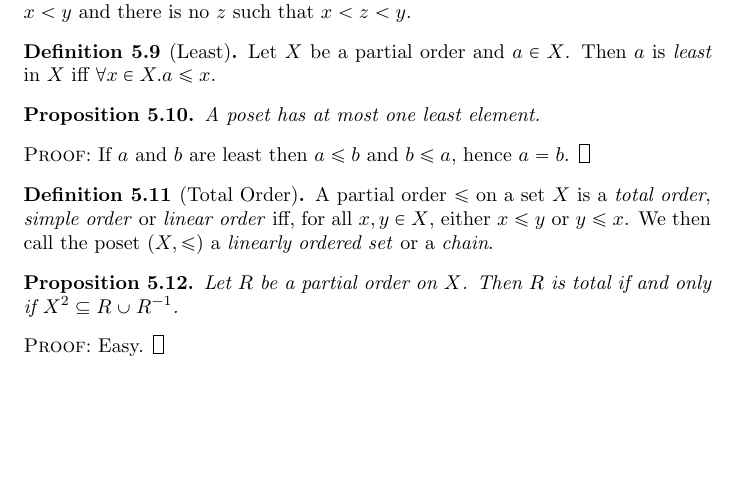
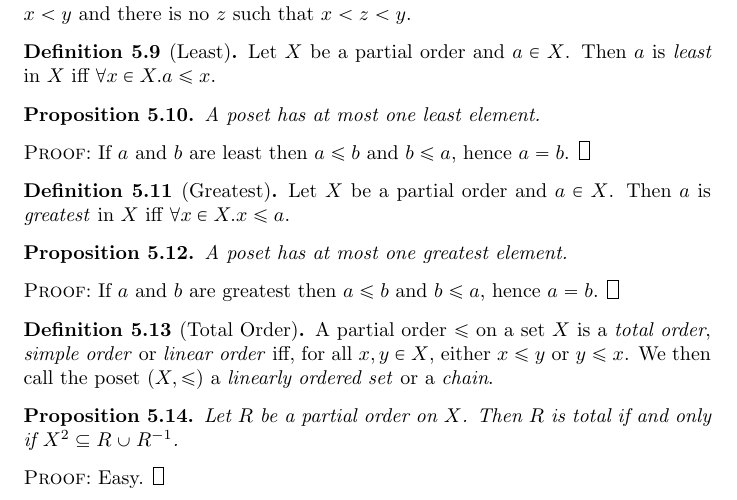
Before and after one commit to radams78/encyclopaedia, a LaTeX thesis (halmos/main.tex): part of page 24 of 40 before the commit and part of page 24 of 41 after it, cut so that both start at the same text, the shorter picture padded with empty space. Compiled offline with pdfLaTeX.

Commit message:
Greatest elements

```diff
--- a/halmos/main.tex
+++ b/halmos/main.tex
@@ -1296,6 +1296,18 @@ A poset has at most one least element.
 
 \begin{proof}
 \pf\ If $a$ and $b$ are least then $a \leq b$ and $b \leq a$, hence $a = b$. \qed
+\end{proof}
+
+\begin{df}[Greatest]
+Let $X$ be a partial order and $a \in X$. Then $a$ is \emph{greatest} in $X$ iff $\forall x \in X. x \leq a$.
+\end{df}
+
+\begin{prop}
+A poset has at most one greatest element.
+\end{prop}
+
+\begin{proof}
+\pf\ If $a$ and $b$ are greatest then $a \leq b$ and $b \leq a$, hence $a = b$. \qed
 \end{proof}
 
 \begin{df}[Total Order]
```
Also changed, not shown: halmos/main.pdf, 4 other files.
